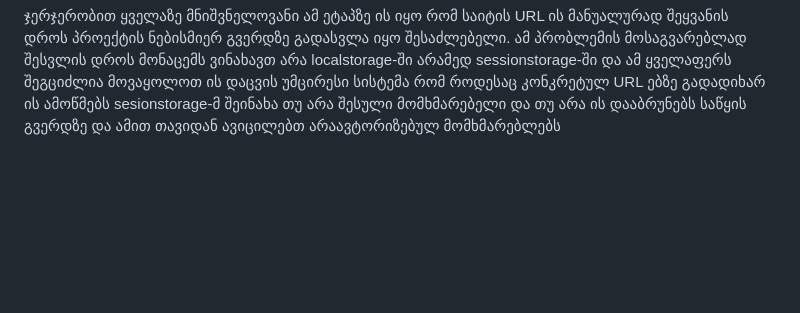
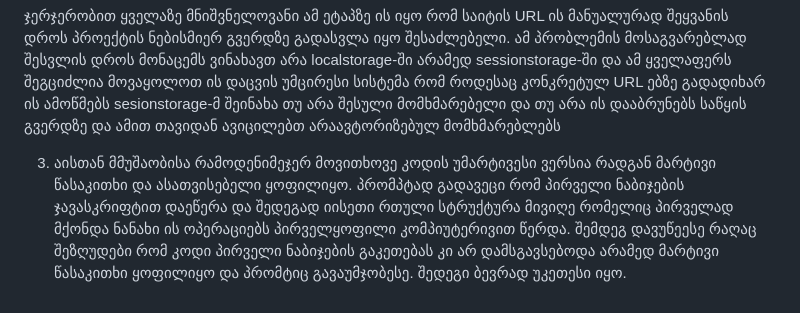
Before and after one commit to maxstylee/10x-crm--George-Egnatashvili-, a Markdown page: ai-log.md, the part around the change. Drawn GitHub-style; blank space fills up the shorter version.

Commit message:
add: fill ai-log.md

```diff
--- a/ai-log.md
+++ b/ai-log.md
@@ -4,3 +4,5 @@
    სასაცილოა, თუმცა AI-ს სწორად გამოყენებით კოდსაც ბევრად სწრაფად სწავლობ და პრაქტიკასაც არანაკლებად გადიხარ. მან გზა გამიკვალა, შემდეგ კი ვთხოვე, კოდის თითოეული ხაზი განემარტა. ამ მეთოდით იმდენად კარგად ავითვისე ლოგიკა, რომ შემდეგ ხაზებს უკვე დამოუკიდებლად და მარტივად ვწერდი.
 
 ჯერჯერობით ყველაზე მნიშვნელოვანი ამ ეტაპზე ის იყო რომ საიტის URL ის მანუალურად შეყვანის დროს პროექტის ნებისმიერ გვერდზე გადასვლა იყო შესაძლებელი. ამ პრობლემის მოსაგვარებლად შესვლის დროს მონაცემს ვინახავთ არა localstorage-ში არამედ sessionstorage-ში და ამ ყველაფერს შეგციძლია მოვაყოლოთ ის დაცვის უმცირესი სისტემა რომ როდესაც კონკრეტულ URL ებზე გადადიხარ ის ამოწმებს sesionstorage-მ შეინახა თუ არა შესული მომხმარებელი და თუ არა ის დააბრუნებს საწყის გვერდზე და ამით თავიდან ავიცილებთ არაავტორიზებულ მომხმარებლებს
+
+3. აისთან მმუშაობისა რამოდენიმეჯერ მოვითხოვე კოდის უმარტივესი ვერსია რადგან მარტივი წასაკითხი და ასათვისებელი ყოფილიყო. პრომპტად გადავეცი რომ პირველი ნაბიჯების ჯავასკრიფტით დაეწერა და შედეგად იისეთი რთული სტრუქტურა მივიღე რომელიც პირველად მქონდა ნანახი ის ოპერაციებს პირველყოფილი კომპიუტერივით წერდა. შემდეგ დავუწეესე რაღაც შეზღუდები რომ კოდი პირველი ნაბიჯების გაკეთებას კი არ დამსგავსებოდა არამედ მარტივი წასაკითხი ყოფილიყო და პრომტიც გავაუმჯობესე. შედეგი ბევრად უკეთესი იყო.
```
